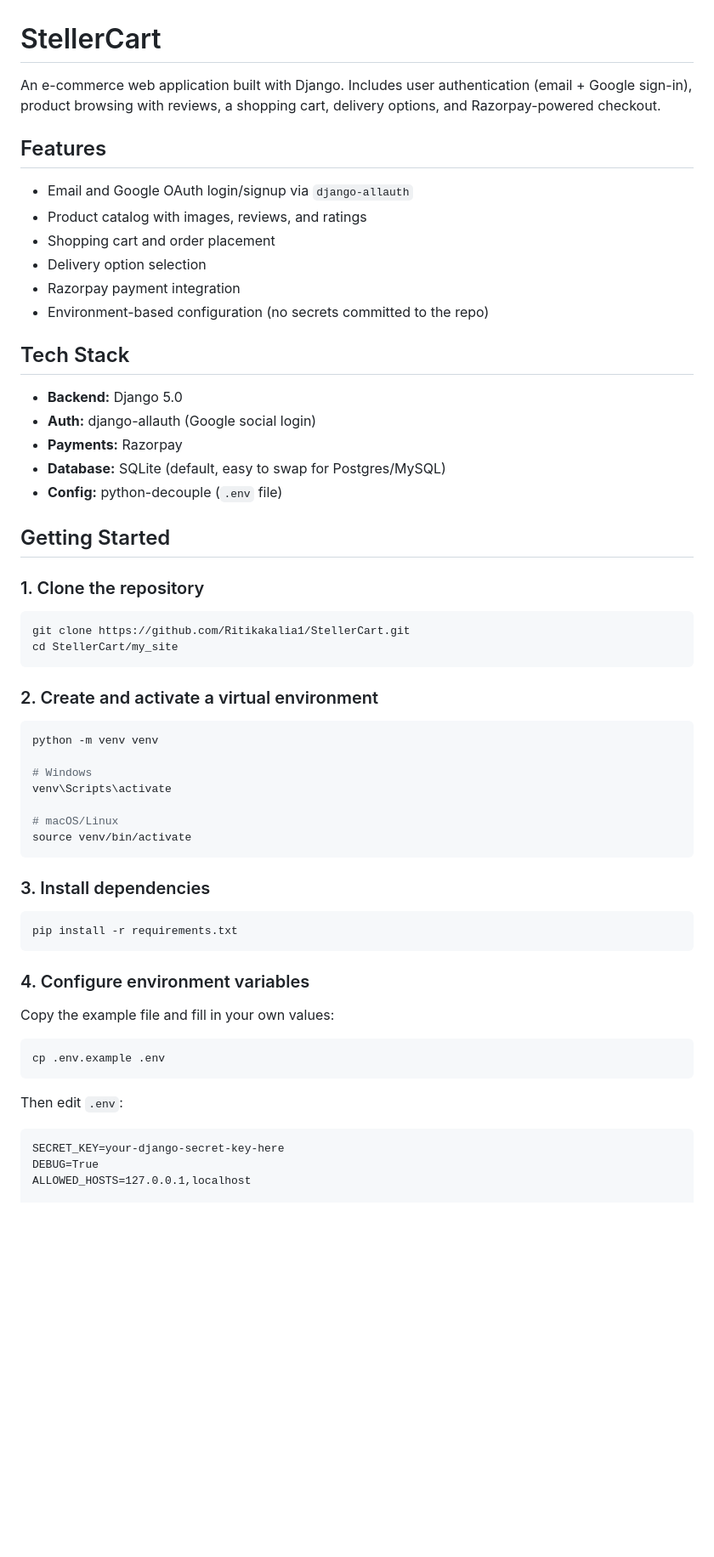
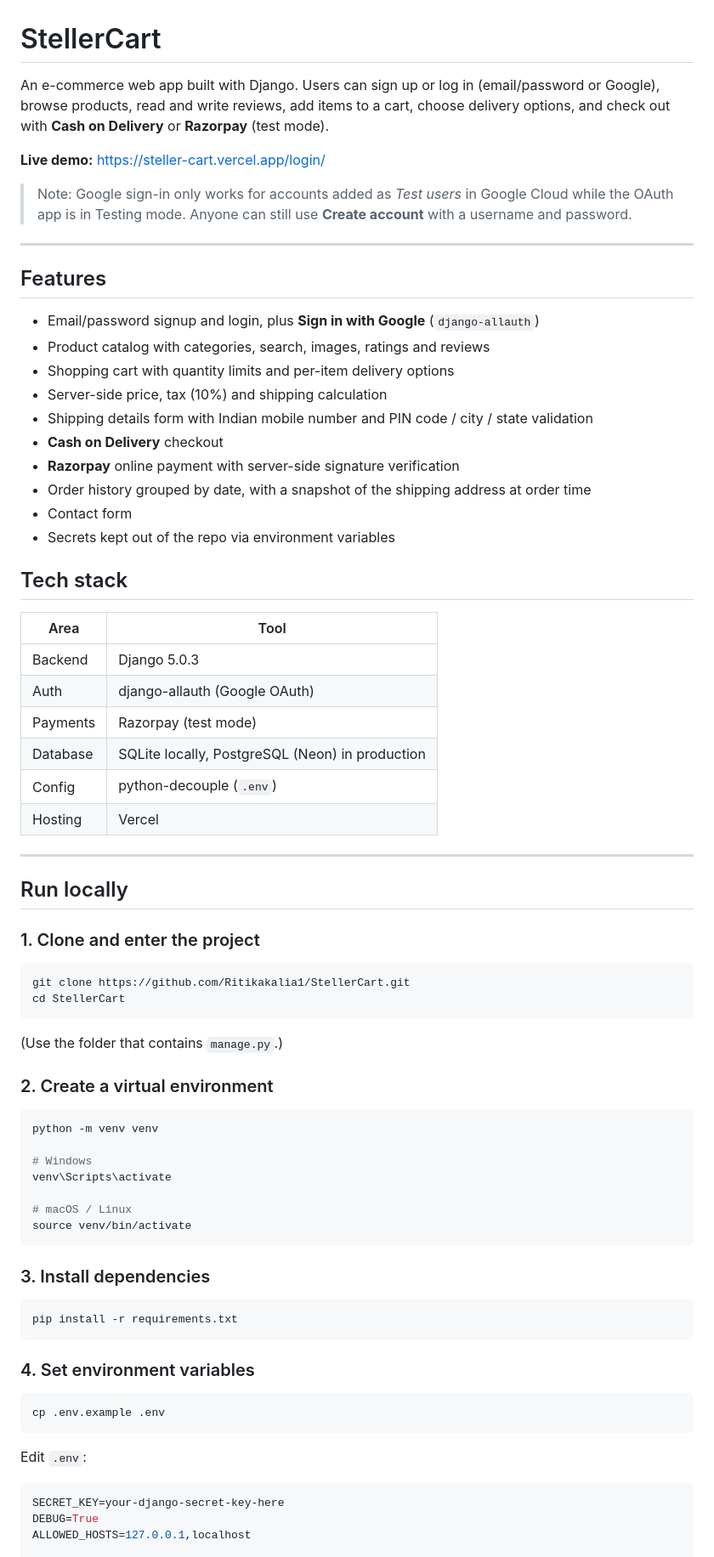
Before and after one commit to RitikaKalia9/StellerCart, a Markdown page: README.md, the part around one of its changes. Shown at 85% size. Drawn GitHub-style; blank space fills up the shorter version.

````diff
--- a/README.md
+++ b/README.md
@@ -1,34 +1,51 @@
 # StellerCart
 
-An e-commerce web application built with Django. Includes user authentication (email + Google sign-in), product browsing with reviews, a shopping cart, delivery options, and Razorpay-powered checkout.
+An e-commerce web app built with Django. Users can sign up or log in (email/password or Google), browse products, read and write reviews, add items to a cart, choose delivery options, and check out with **Cash on Delivery** or **Razorpay** (test mode).
+
+**Live demo:** https://steller-cart.vercel.app/login/
+
+> Note: Google sign-in only works for accounts added as *Test users* in Google Cloud while the OAuth app is in Testing mode. Anyone can still use **Create account** with a username and password.
+
+---
 
 ## Features
 
-- Email and Google OAuth login/signup via `django-allauth`
-- Product catalog with images, reviews, and ratings
-- Shopping cart and order placement
-- Delivery option selection
-- Razorpay payment integration
-- Environment-based configuration (no secrets committed to the repo)
+- Email/password signup and login, plus **Sign in with Google** (`django-allauth`)
+- Product catalog with categories, search, images, ratings and reviews
+- Shopping cart with quantity limits and per-item delivery options
+- Server-side price, tax (10%) and shipping calculation
+- Shipping details form with Indian mobile number and PIN code / city / state validation
+- **Cash on Delivery** checkout
+- **Razorpay** online payment with server-side signature verification
+- Order history grouped by date, with a snapshot of the shipping address at order time
+- Contact form
+- Secrets kept out of the repo via environment variables
 
-## Tech Stack
+## Tech stack
 
-- **Backend:** Django 5.0
-- **Auth:** django-allauth (Google social login)
-- **Payments:** Razorpay
-- **Database:** SQLite (default, easy to swap for Postgres/MySQL)
-- **Config:** python-decouple (`.env` file)
+| Area | Tool |
+|------|------|
+| Backend | Django 5.0.3 |
+| Auth | django-allauth (Google OAuth) |
+| Payments | Razorpay (test mode) |
+| Database | SQLite locally, PostgreSQL (Neon) in production |
+| Config | python-decouple (`.env`) |
+| Hosting | Vercel |
 
-## Getting Started
+---
 
-### 1. Clone the repository
+## Run locally
+
+### 1. Clone and enter the project
 
 ```bash
 git clone https://github.com/Ritikakalia1/StellerCart.git
-cd StellerCart/my_site
+cd StellerCart
 ```
 
-### 2. Create and activate a virtual environment
+(Use the folder that contains `manage.py`.)
+
+### 2. Create a virtual environment
 
 ```bash
 python -m venv venv
@@ -36,7 +53,7 @@ python -m venv venv
 # Windows
 venv\Scripts\activate
 
-# macOS/Linux
+# macOS / Linux
 source venv/bin/activate
 ```
 
@@ -46,17 +63,15 @@ source venv/bin/activate
 pip install -r requirements.txt
 ```
 
-### 4. Configure environment variables
-
-Copy the example file and fill in your own values:
+### 4. Set environment variables
 
 ```bash
 cp .env.example .env
 ```
 
-Then edit `.env`:
+Edit `.env`:
 
-```
+```env
 SECRET_KEY=your-django-secret-key-here
 DEBUG=True
 ALLOWED_HOSTS=127.0.0.1,localhost
````
Also changed, not shown: other parts of README.md (+91 -29 lines).
